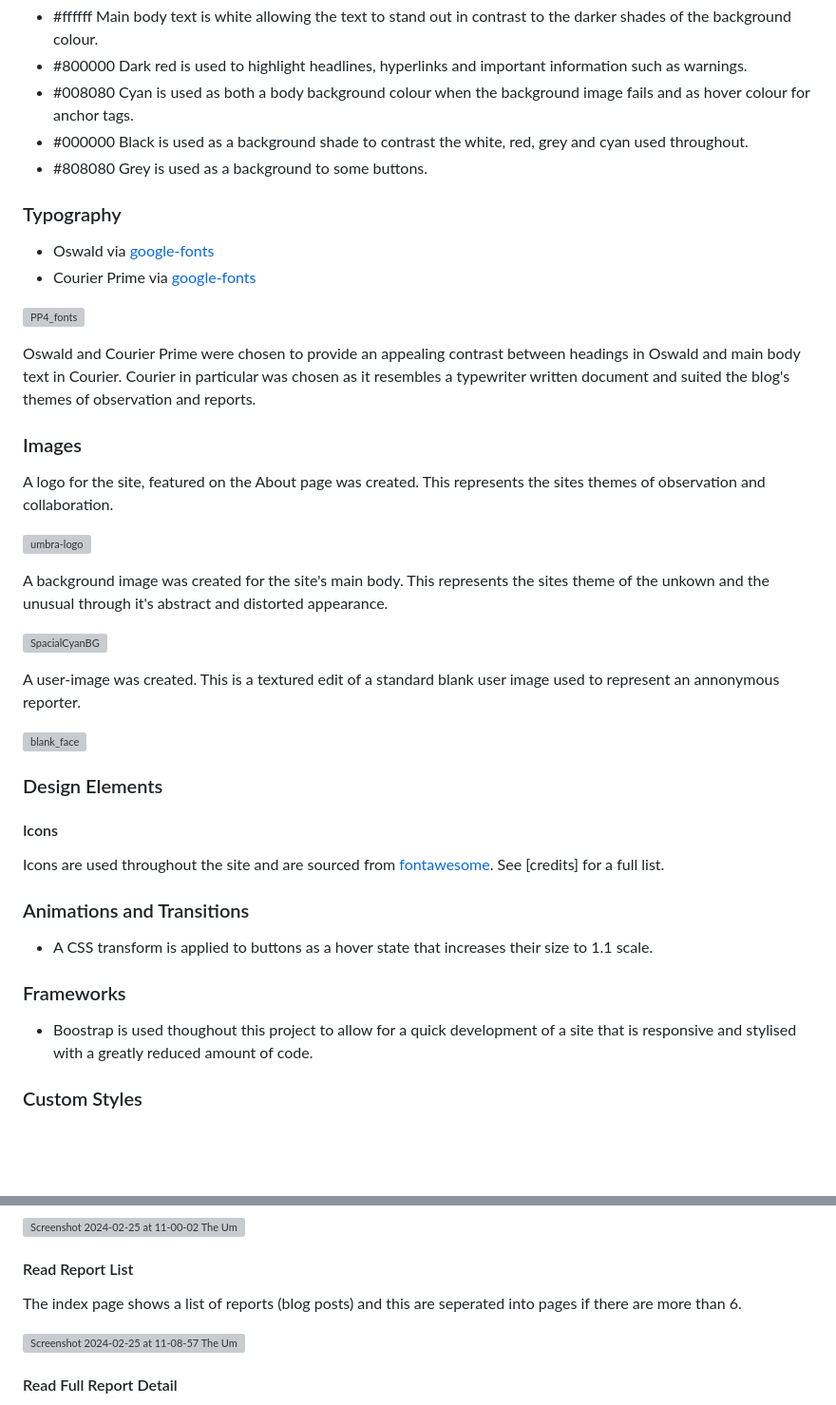
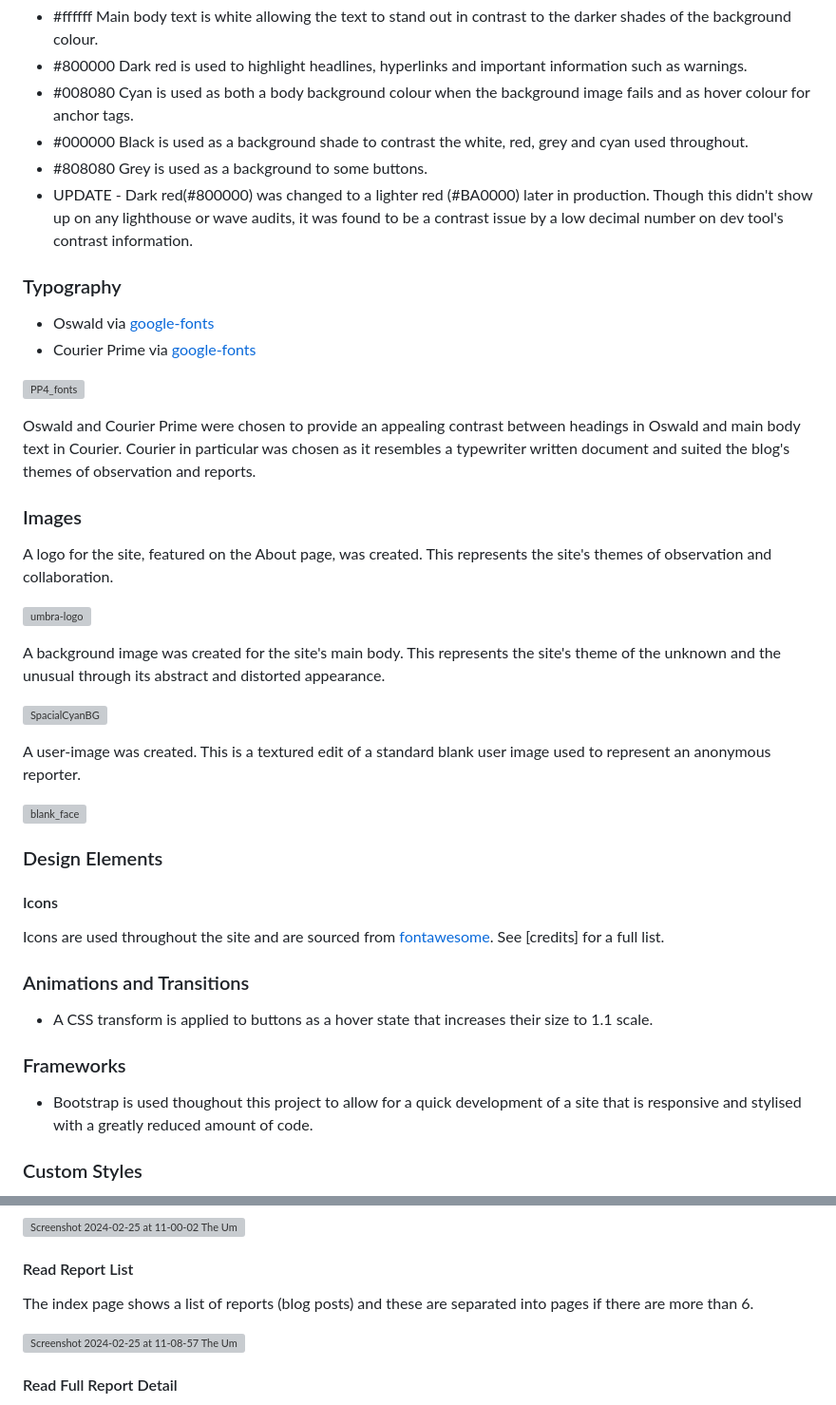
Before and after one commit to 0davidog/Umbra-Report, a Markdown page: README.md, 2 parts joined by grey strips. Shown at 95% size. GitHub-like rendering; blank space fills up the shorter version; grey boxes are pictures that could not be loaded.

```diff
--- a/README.md
+++ b/README.md
@@ -226,6 +231,7 @@ This game seemed the perfect place to take inspiration for the visual design of
 - #008080 Cyan is used as both a body background colour when the background image fails and as hover colour for anchor tags.
 - #000000 Black is used as a background shade to contrast the white, red, grey and cyan used throughout.
 - #808080 Grey is used as a background to some buttons.
+- UPDATE - Dark red(#800000) was changed to a lighter red (#BA0000) later in production. Though this didn't show up on any lighthouse or wave audits, it was found to be a contrast issue by a low decimal number on dev tool's contrast information.
 
 ### Typography
 
@@ -238,15 +244,15 @@ Oswald and Courier Prime were chosen to provide an appealing contrast between he
 
 ### Images
 
-A logo for the site, featured on the About page was created. This represents the sites themes of observation and collaboration.
+A logo for the site, featured on the About page, was created. This represents the site's themes of observation and collaboration.
 
 ![umbra-logo](https://github.com/0davidog/Umbra-Report/assets/135815736/63f9f201-93e4-4daf-bda8-b0522240f240)
 
-A background image was created for the site's main body. This represents the sites theme of the unkown and the unusual through it's abstract and distorted appearance.
+A background image was created for the site's main body. This represents the site's theme of the unknown and the unusual through its abstract and distorted appearance.
 
 ![SpacialCyanBG](https://github.com/0davidog/Umbra-Report/assets/135815736/12d0feca-51eb-4efc-8769-508946dcb991)
 
-A user-image was created. This is a textured edit of a standard blank user image used to represent an annonymous reporter.
+A user-image was created. This is a textured edit of a standard blank user image used to represent an anonymous reporter.
 
 ![blank_face](https://github.com/0davidog/Umbra-Report/assets/135815736/b75e0c0f-457d-4ada-97a7-6a8ced3d20a6)
 
@@ -262,7 +268,7 @@ Icons are used throughout the site and are sourced from [fontawesome](fontawesom
 
 ### Frameworks
 
-- Boostrap is used thoughout this project to allow for a quick development of a site that is responsive and stylised with a greatly reduced amount of code.
+- Bootstrap is used thoughout this project to allow for a quick development of a site that is responsive and stylised with a greatly reduced amount of code.
 
 ### Custom Styles
 
@@ -304,7 +310,7 @@ The form can then be filled out and submitted.
 
 #### Read Report List
 
-The index page shows a list of reports (blog posts) and this are seperated into pages if there are more than 6.
+The index page shows a list of reports (blog posts) and these are separated into pages if there are more than 6.
 
 ![Screenshot 2024-02-25 at 11-08-57 The Umbra Report](https://github.com/0davidog/Umbra-Report/assets/135815736/0f8f0dd6-6c63-4b76-a1f6-de6ed5905777)
 
```
Also changed, not shown: other parts of README.md (+15 -10 lines).
